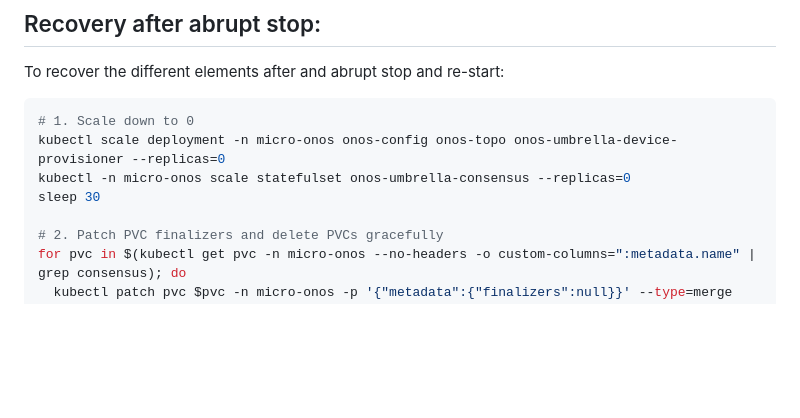
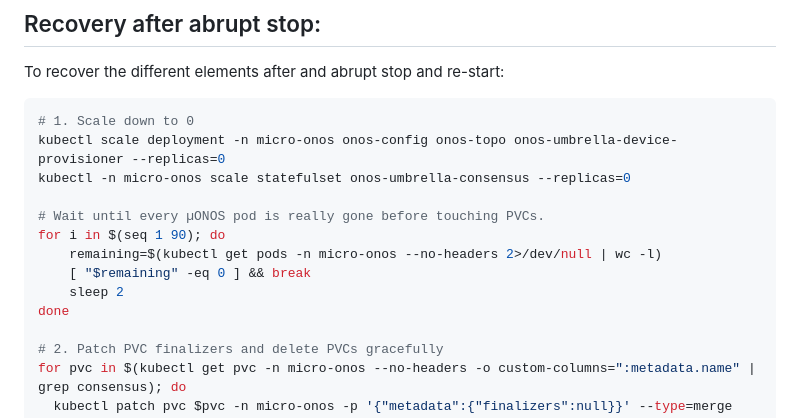
Before and after one commit to marcjofreProf/QuantumSwitchingSDNarchitecture, a Markdown page: README.md, the part around the change. Rendered like a GitHub page; blank space fills up the shorter version.

```diff
--- a/README.md
+++ b/README.md
@@ -124,7 +124,13 @@ To recover the different elements after and abrupt stop and re-start:
 # 1. Scale down to 0
 kubectl scale deployment -n micro-onos onos-config onos-topo onos-umbrella-device-provisioner --replicas=0
 kubectl -n micro-onos scale statefulset onos-umbrella-consensus --replicas=0
-sleep 30
+
+# Wait until every µONOS pod is really gone before touching PVCs.
+for i in $(seq 1 90); do
+    remaining=$(kubectl get pods -n micro-onos --no-headers 2>/dev/null | wc -l)
+    [ "$remaining" -eq 0 ] && break
+    sleep 2
+done
 
 # 2. Patch PVC finalizers and delete PVCs gracefully
 for pvc in $(kubectl get pvc -n micro-onos --no-headers -o custom-columns=":metadata.name" | grep consensus); do
```
